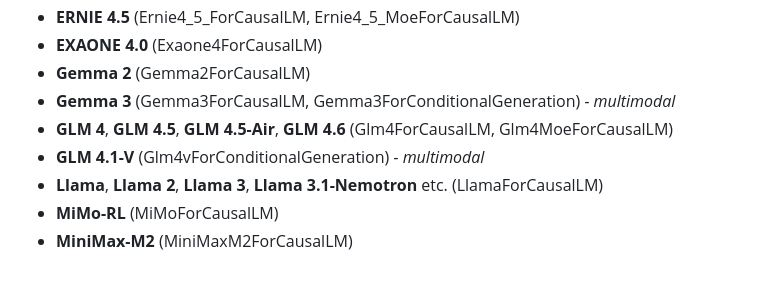
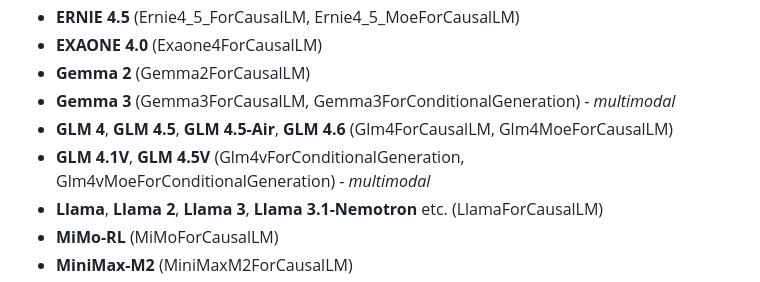
Before and after one commit to turboderp-org/exllamav3, a Markdown page: README.md, the part around the change. Drawn GitHub-style.

```diff
--- a/README.md
+++ b/README.md
@@ -36,7 +36,7 @@ The official and recommended backend server for ExLlamaV3 is [TabbyAPI](https://
 - **Gemma 2** (Gemma2ForCausalLM)
 - **Gemma 3** (Gemma3ForCausalLM, Gemma3ForConditionalGeneration) *- multimodal*
 - **GLM 4**, **GLM 4.5**, **GLM 4.5-Air**, **GLM 4.6** (Glm4ForCausalLM, Glm4MoeForCausalLM)
-- **GLM 4.1-V** (Glm4vForConditionalGeneration) *- multimodal*
+- **GLM 4.1V**, **GLM 4.5V** (Glm4vForConditionalGeneration, Glm4vMoeForConditionalGeneration) *- multimodal*
 - **Llama**, **Llama 2**, **Llama 3**, **Llama 3.1-Nemotron** etc. (LlamaForCausalLM)
 - **MiMo-RL** (MiMoForCausalLM)
 - **MiniMax-M2** (MiniMaxM2ForCausalLM)
```
